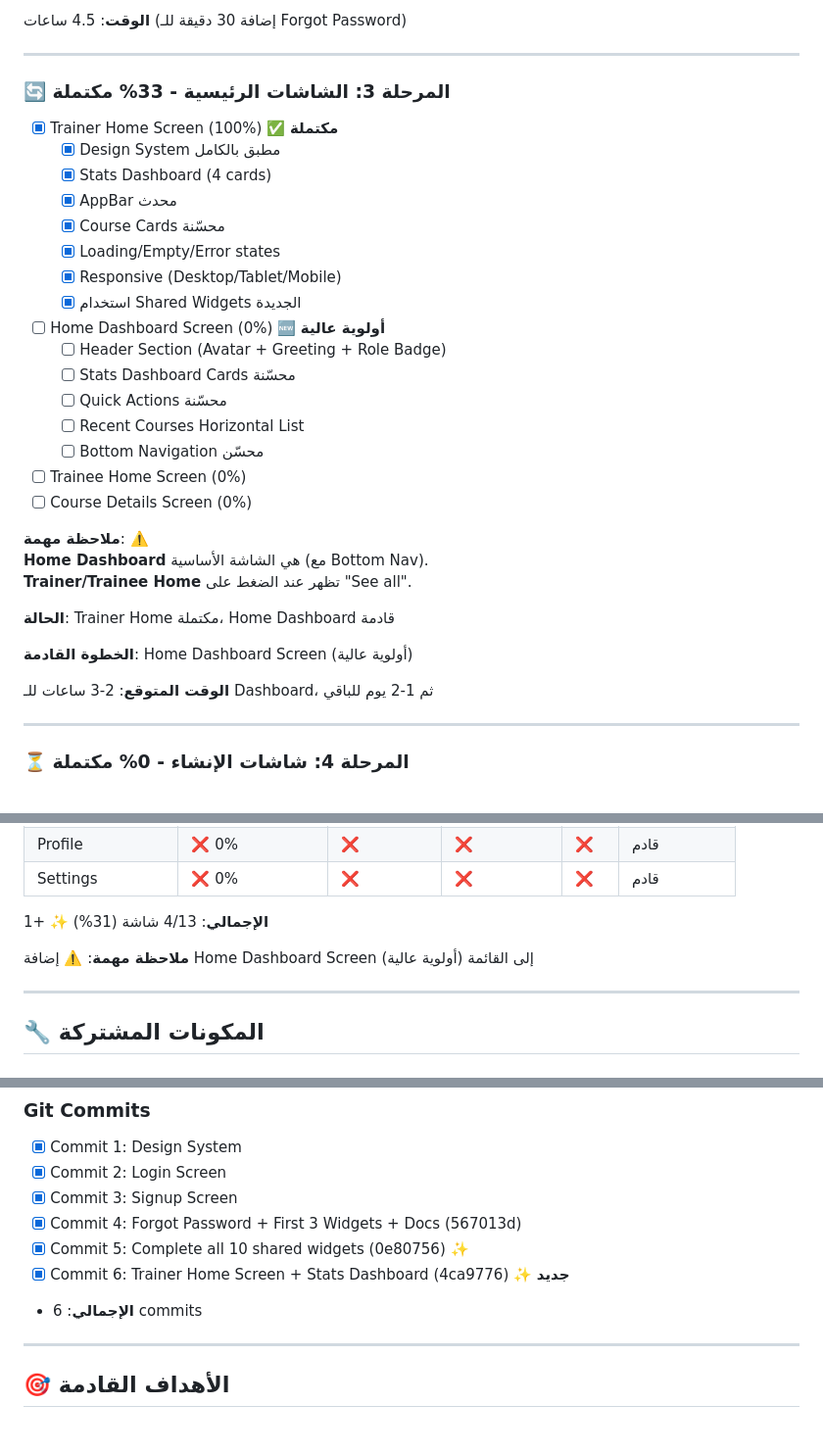
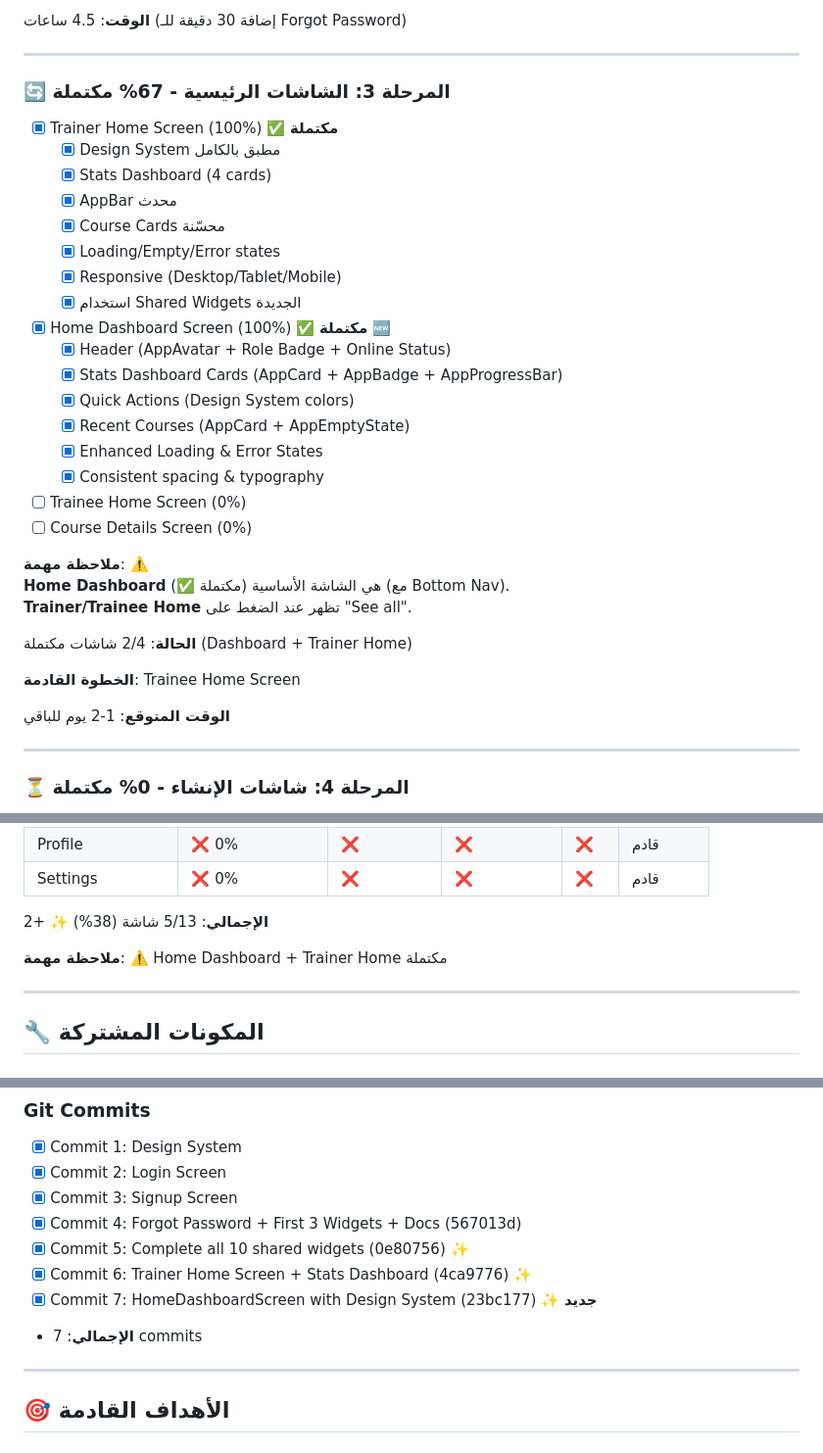
Before and after one commit to zezo12322/training_app_v2, a Markdown page: PROGRESS_TRACKING.md, 3 parts joined by grey strips. Shown: that part at 98% size. Drawn GitHub-style.

```diff
--- a/PROGRESS_TRACKING.md
+++ b/PROGRESS_TRACKING.md
@@ -66,7 +66,7 @@
 
 ---
 
-### 🔄 المرحلة 3: الشاشات الرئيسية - 33% مكتملة
+### 🔄 المرحلة 3: الشاشات الرئيسية - 67% مكتملة
 - [x] Trainer Home Screen (100%) ✅ **مكتملة**
   - [x] Design System مطبق بالكامل
   - [x] Stats Dashboard (4 cards)
@@ -75,24 +75,25 @@
   - [x] Loading/Empty/Error states
   - [x] Responsive (Desktop/Tablet/Mobile)
   - [x] استخدام Shared Widgets الجديدة
-- [ ] Home Dashboard Screen (0%) 🆕 **أولوية عالية**
-  - [ ] Header Section (Avatar + Greeting + Role Badge)
-  - [ ] Stats Dashboard Cards محسّنة
-  - [ ] Quick Actions محسّنة
-  - [ ] Recent Courses Horizontal List
-  - [ ] Bottom Navigation محسّن
+- [x] Home Dashboard Screen (100%) ✅ **مكتملة** 🆕
+  - [x] Header (AppAvatar + Role Badge + Online Status)
+  - [x] Stats Dashboard Cards (AppCard + AppBadge + AppProgressBar)
+  - [x] Quick Actions (Design System colors)
+  - [x] Recent Courses (AppCard + AppEmptyState)
+  - [x] Enhanced Loading & Error States
+  - [x] Consistent spacing & typography
 - [ ] Trainee Home Screen (0%)
 - [ ] Course Details Screen (0%)
 
 **ملاحظة مهمة**: ⚠️
-**Home Dashboard** هي الشاشة الأساسية (مع Bottom Nav).
+**Home Dashboard** (✅ مكتملة) هي الشاشة الأساسية (مع Bottom Nav).
 **Trainer/Trainee Home** تظهر عند الضغط على "See all".
 
-**الحالة**: Trainer Home مكتملة، Home Dashboard قادمة
+**الحالة**: 2/4 شاشات مكتملة (Dashboard + Trainer Home)
 
-**الخطوة القادمة**: Home Dashboard Screen (أولوية عالية)
+**الخطوة القادمة**: Trainee Home Screen
 
-**الوقت المتوقع**: 2-3 ساعات للـ Dashboard، ثم 1-2 يوم للباقي
+**الوقت المتوقع**: 1-2 يوم للباقي
 
 ---
 
@@ -183,9 +184,9 @@
 | Profile | ❌ 0% | ❌ | ❌ | ❌ | قادم |
 | Settings | ❌ 0% | ❌ | ❌ | ❌ | قادم |
 
-**الإجمالي**: 4/13 شاشة (31%) ✨ +1
+**الإجمالي**: 5/13 شاشة (38%) ✨ +2
 
-**ملاحظة مهمة**: ⚠️ إضافة Home Dashboard Screen إلى القائمة (أولوية عالية)
+**ملاحظة مهمة**: ⚠️ Home Dashboard + Trainer Home مكتملة
 
 ---
 
@@ -247,8 +248,9 @@
 - [x] Commit 3: Signup Screen
 - [x] Commit 4: Forgot Password + First 3 Widgets + Docs (567013d)
 - [x] Commit 5: Complete all 10 shared widgets (0e80756) ✨
-- [x] Commit 6: Trainer Home Screen + Stats Dashboard (4ca9776) ✨ **جديد**
-- **الإجمالي**: 6 commits
+- [x] Commit 6: Trainer Home Screen + Stats Dashboard (4ca9776) ✨
+- [x] Commit 7: HomeDashboardScreen with Design System (23bc177) ✨ **جديد**
+- **الإجمالي**: 7 commits
 
 ---
 
```
Also changed, not shown: other parts of PROGRESS_TRACKING.md (+1 -1 lines), UI_UX_IMPROVEMENT_PLAN.md (+65 -42 lines).
